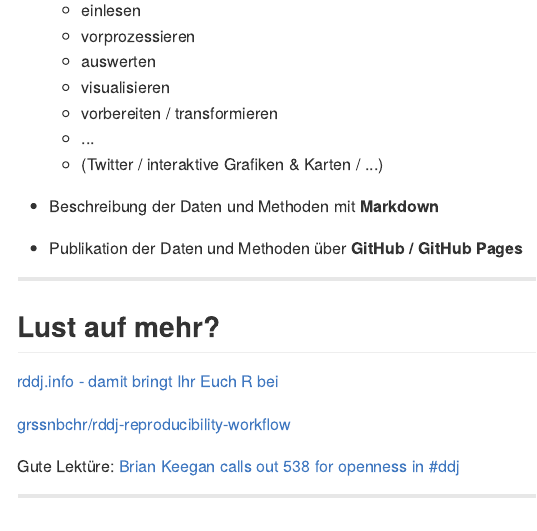
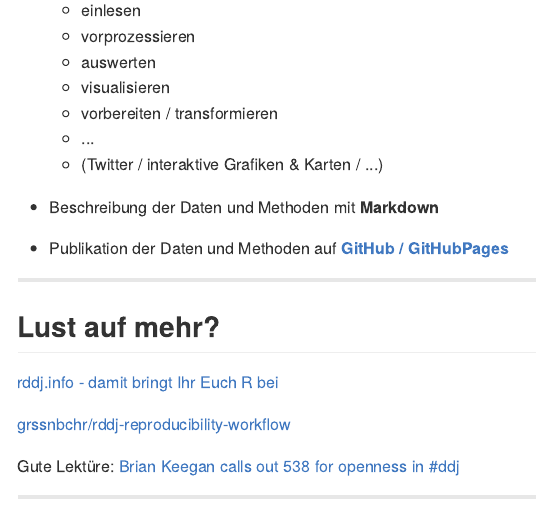
Before and after one commit to grssnbchr/zrug-rddj, an R Markdown document (index.Rmd): the page in a window 1100 px wide, from 5400 px down before the commit and from 6030 px down after it, so that both start at the same text. The pictures show the output file index.md that the author committed with the source, drawn offline in the style of GitHub.

Commit message:
publishing deck

```diff
--- a/index.Rmd
+++ b/index.Rmd
@@ -169,7 +170,8 @@ Das **Problem**: Datenjournalistische Arbeit kann nur selten ausführlich erklä
 
 * Beschreibung der Daten und Methoden mit **Markdown**
 
-* Publikation der Daten und Methoden über **GitHub / GitHub Pages**
+* Publikation der Daten und Methoden auf **[GitHub / GitHubPages](http://srfdata.github.io)**
+
 
 ---
 
```
Also changed, not shown: assets/img/srfdatagithub.png (added), index.html, index.md, index.Rmd (1 more changed lines).
